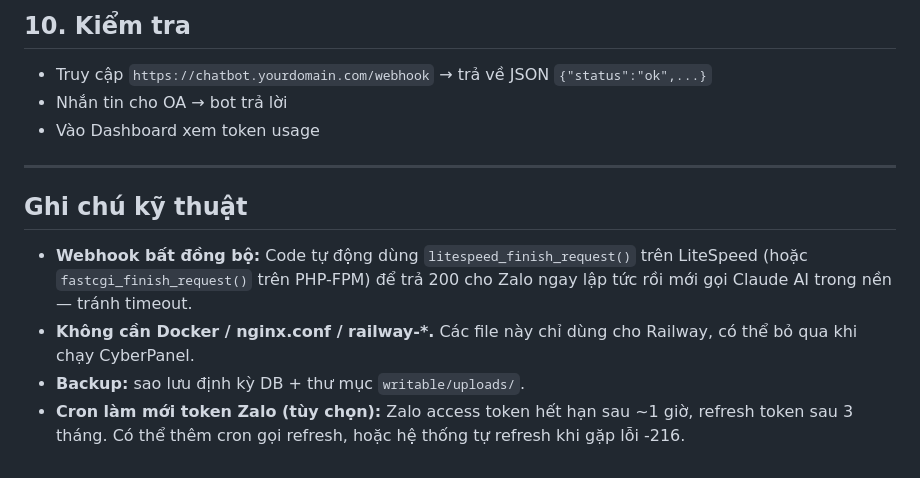
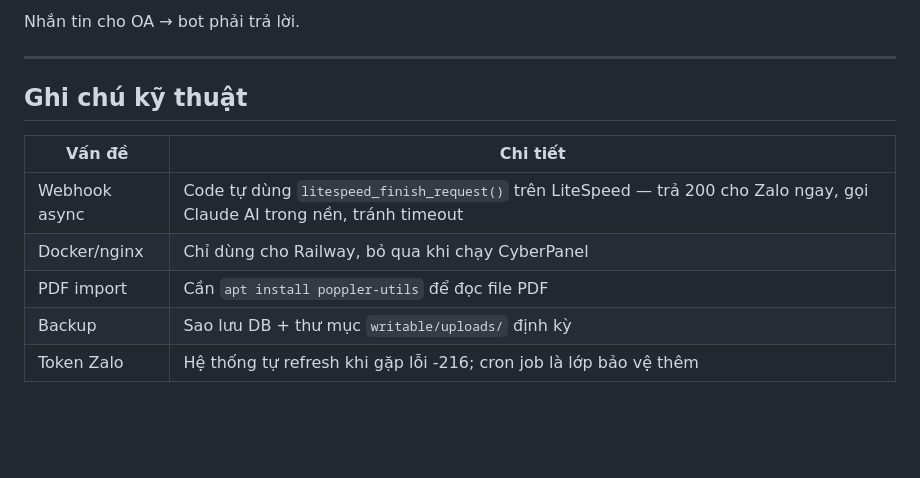
Before and after one commit to trunghvg/chatbotzalooa, a Markdown page: DEPLOY_CYBERPANEL.md, the part around one of its changes. Drawn GitHub-style; blank space fills up the shorter version.

```diff
--- a/DEPLOY_CYBERPANEL.md
+++ b/DEPLOY_CYBERPANEL.md
@@ -146,20 +189,14 @@ CyberPanel → **SSL → Manage SSL** → chọn website → **Issue SSL** (Let'
 
-## 10. Kiểm tra
-
-- Truy cập `https://chatbot.yourdomain.com/webhook` → trả về JSON `{"status":"ok",...}`
-- Nhắn tin cho OA → bot trả lời
-- Vào Dashboard xem token usage
+Nhắn tin cho OA → bot phải trả lời.
 
 ---
 
 ## Ghi chú kỹ thuật
 
-- **Webhook bất đồng bộ:** Code tự động dùng `litespeed_finish_request()` trên
-  LiteSpeed (hoặc `fastcgi_finish_request()` trên PHP-FPM) để trả 200 cho Zalo
-  ngay lập tức rồi mới gọi Claude AI trong nền — tránh timeout.
-- **Không cần Docker / nginx.conf / railway-*.** Các file này chỉ dùng cho Railway,
-  có thể bỏ qua khi chạy CyberPanel.
-- **Backup:** sao lưu định kỳ DB + thư mục `writable/uploads/`.
-- **Cron làm mới token Zalo (tùy chọn):** Zalo access token hết hạn sau ~1 giờ,
-  refresh token sau 3 tháng. Có thể thêm cron gọi refresh, hoặc hệ thống tự
-  refresh khi gặp lỗi -216.
+| Vấn đề | Chi tiết |
+|--------|----------|
+| Webhook async | Code tự dùng `litespeed_finish_request()` trên LiteSpeed — trả 200 cho Zalo ngay, gọi Claude AI trong nền, tránh timeout |
+| Docker/nginx | Chỉ dùng cho Railway, bỏ qua khi chạy CyberPanel |
+| PDF import | Cần `apt install poppler-utils` để đọc file PDF |
+| Backup | Sao lưu DB + thư mục `writable/uploads/` định kỳ |
+| Token Zalo | Hệ thống tự refresh khi gặp lỗi -216; cron job là lớp bảo vệ thêm |
```
Also changed, not shown: other parts of DEPLOY_CYBERPANEL.md (+113 -70 lines).
